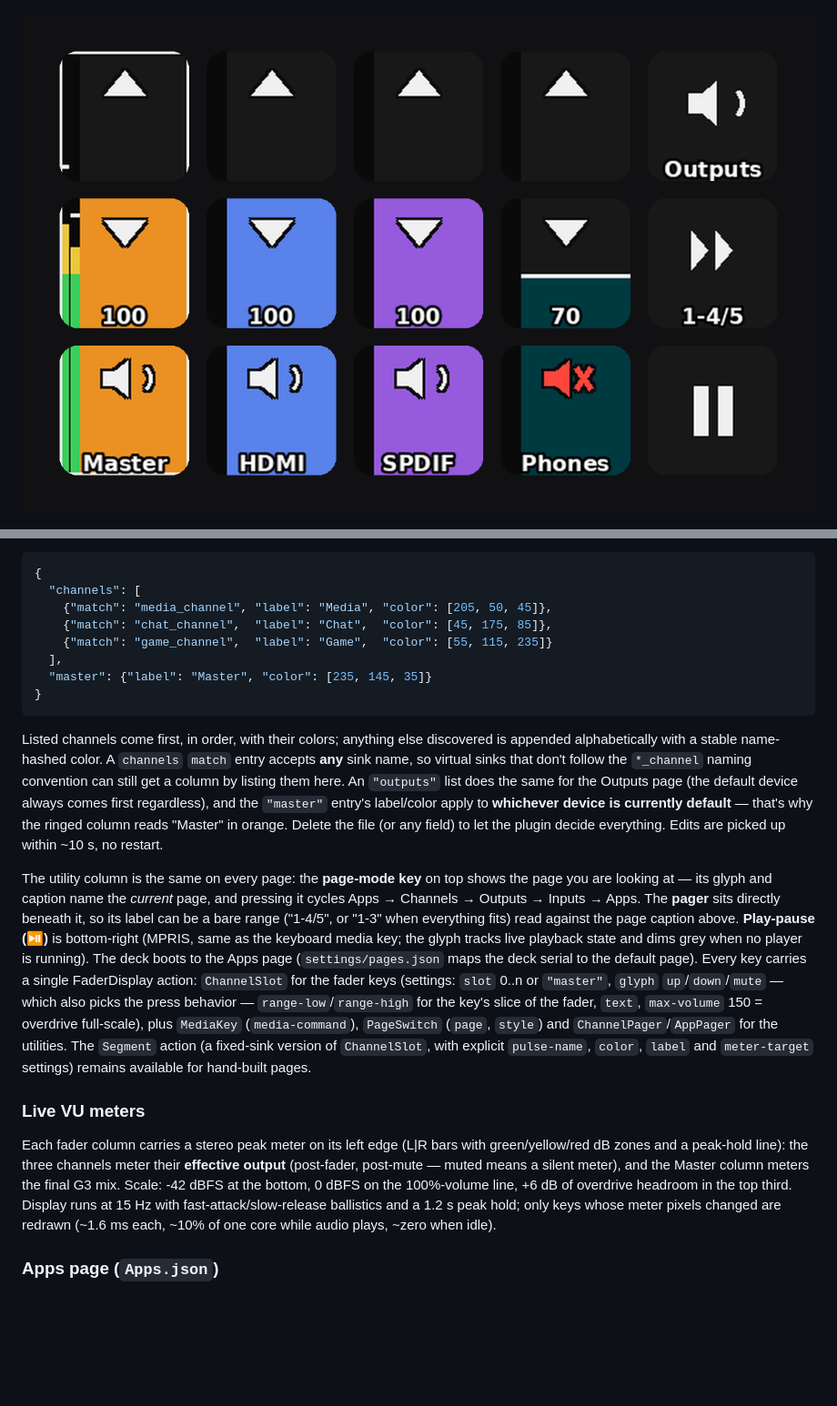
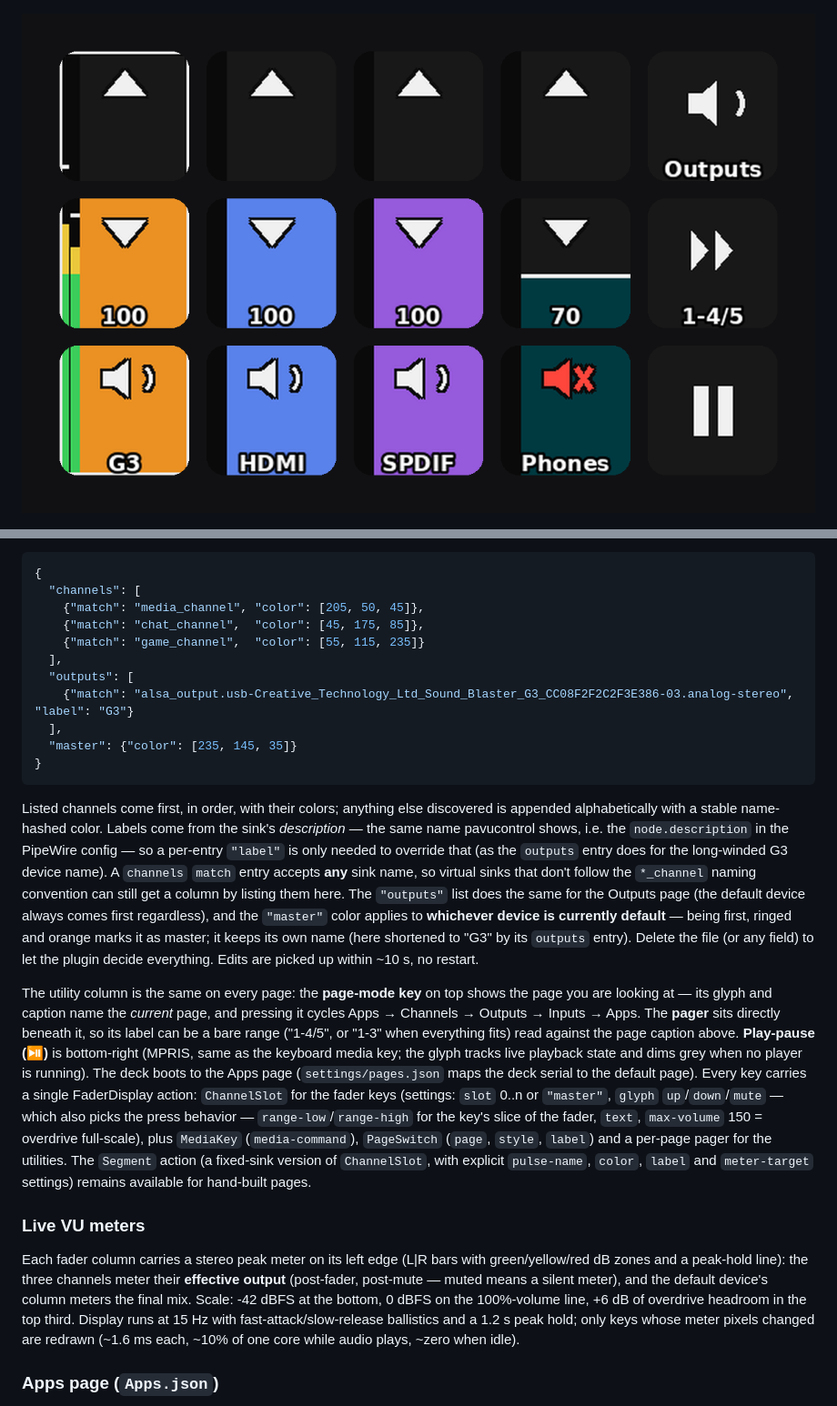
Before and after one commit to mgravell/stream-deck-mixer, a Markdown page: README.md, 2 parts joined by grey strips. Shown at 91% size. GitHub-like rendering; pictures changed too: docs/deck-outputs.png; blank space fills up the shorter version.

Commit message:
Default output keeps its own name; labels default to sink description
- Drop the "master" label override: first position + accent ring already
  mark the default device, so it shows its real name ("master" now only
  supplies the color). The sample config pins the G3's long description
  to "G3" via an ordinary "outputs" entry instead.
- Channel labels now fall back to the sink description (the same name
  pavucontrol shows) before name-munging, matching the Outputs/Inputs
  pages, so config "label" fields are pure overrides and the sample
  config drops them.
- Remove a stale get_master_channel duplicate that shadowed the real
  accessor and referenced a field that no longer exists.

````diff
--- a/README.md
+++ b/README.md
@@ -111,22 +111,29 @@ optional config file
 ```json
 {
   "channels": [
-    {"match": "media_channel", "label": "Media", "color": [205, 50, 45]},
-    {"match": "chat_channel",  "label": "Chat",  "color": [45, 175, 85]},
-    {"match": "game_channel",  "label": "Game",  "color": [55, 115, 235]}
+    {"match": "media_channel", "color": [205, 50, 45]},
+    {"match": "chat_channel",  "color": [45, 175, 85]},
+    {"match": "game_channel",  "color": [55, 115, 235]}
   ],
-  "master": {"label": "Master", "color": [235, 145, 35]}
+  "outputs": [
+    {"match": "alsa_output.usb-Creative_Technology_Ltd_Sound_Blaster_G3_CC08F2F2C2F3E386-03.analog-stereo", "label": "G3"}
+  ],
+  "master": {"color": [235, 145, 35]}
 }
 ```
 
 Listed channels come first, in order, with their colors; anything else discovered is
-appended alphabetically with a stable name-hashed color. A `channels` `match` entry
+appended alphabetically with a stable name-hashed color. Labels come from the sink's
+*description* — the same name pavucontrol shows, i.e. the `node.description` in the
+PipeWire config — so a per-entry `"label"` is only needed to override that (as the
+`outputs` entry does for the long-winded G3 device name). A `channels` `match` entry
 accepts **any** sink name, so virtual sinks that don't follow the `*_channel` naming
-convention can still get a column by listing them here. An `"outputs"` list does the
+convention can still get a column by listing them here. The `"outputs"` list does the
 same for the Outputs page (the default device always comes first regardless), and the
-`"master"` entry's label/color apply to **whichever device is currently default** —
-that's why the ringed column reads "Master" in orange. Delete the file (or any field)
-to let the plugin decide everything. Edits are picked up within ~10 s, no restart.
+`"master"` color applies to **whichever device is currently default** — being first,
+ringed and orange marks it as master; it keeps its own name (here shortened to "G3"
+by its `outputs` entry). Delete the file (or any field) to let the plugin decide
+everything. Edits are picked up within ~10 s, no restart.
 
 The utility column is the same on every page: the **page-mode key** on top shows the
 page you are looking at — its glyph and caption name the *current* page, and pressing
@@ -140,7 +147,7 @@ Every key carries a single FaderDisplay action: `ChannelSlot` for the fader keys
 (settings: `slot` 0..n or `"master"`, `glyph` `up`/`down`/`mute` — which also picks the
 press behavior — `range-low`/`range-high` for the key's slice of the fader, `text`,
 `max-volume` 150 = overdrive full-scale), plus `MediaKey` (`media-command`),
-`PageSwitch` (`page`, `style`) and `ChannelPager`/`AppPager` for the utilities. The
+`PageSwitch` (`page`, `style`, `label`) and a per-page pager for the utilities. The
 `Segment` action (a fixed-sink version of `ChannelSlot`, with explicit `pulse-name`,
 `color`, `label` and `meter-target` settings) remains available for hand-built pages.
 
@@ -149,7 +156,7 @@ press behavior — `range-low`/`range-high` for the key's slice of the fader, `t
 Each fader column carries a stereo peak meter on its left edge (L|R bars with
 green/yellow/red dB zones and a peak-hold line): the three channels meter their
 **effective output** (post-fader, post-mute — muted means a silent meter), and the
-Master column meters the final G3 mix. Scale: -42 dBFS at the bottom, 0 dBFS on the
+default device's column meters the final mix. Scale: -42 dBFS at the bottom, 0 dBFS on the
 100%-volume line, +6 dB of overdrive headroom in the top third. Display runs at 15 Hz
 with fast-attack/slow-release ballistics and a 1.2 s peak hold; only keys whose meter
 pixels changed are redrawn (~1.6 ms each, ~10% of one core while audio plays, ~zero
````
Also changed, not shown: 4 other files.
